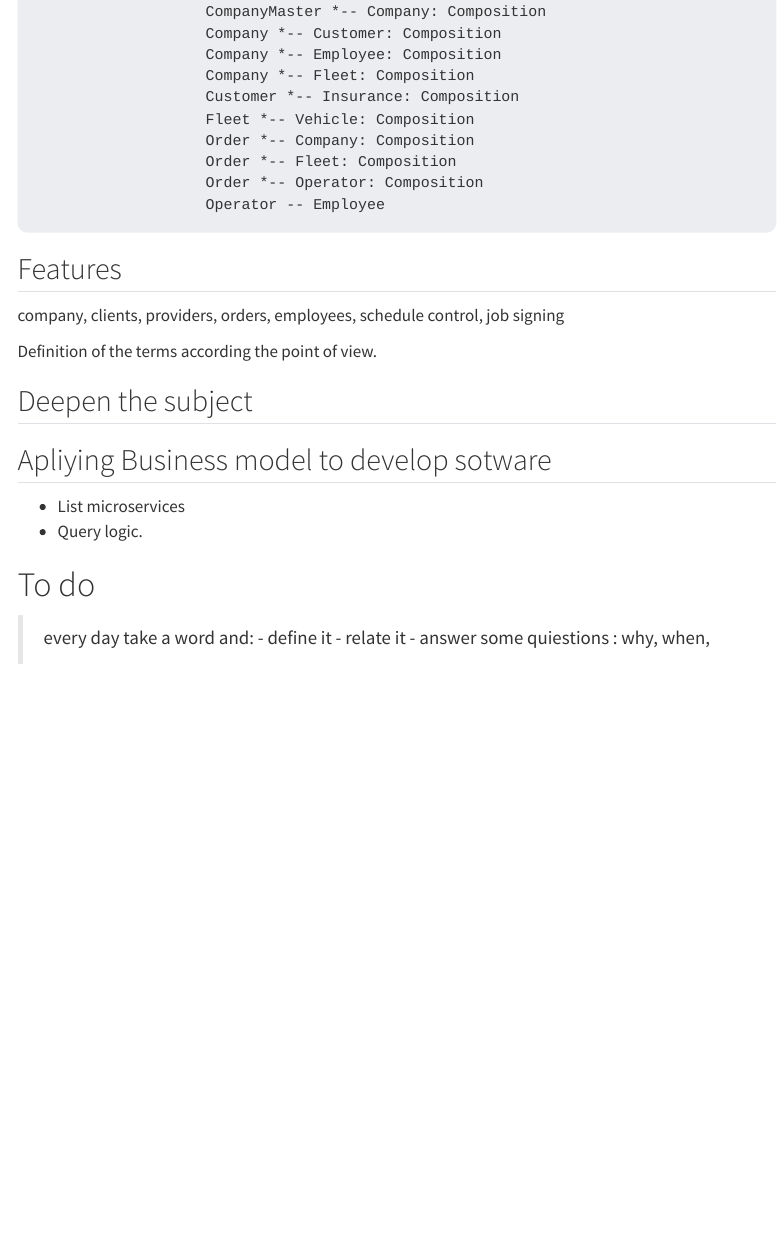
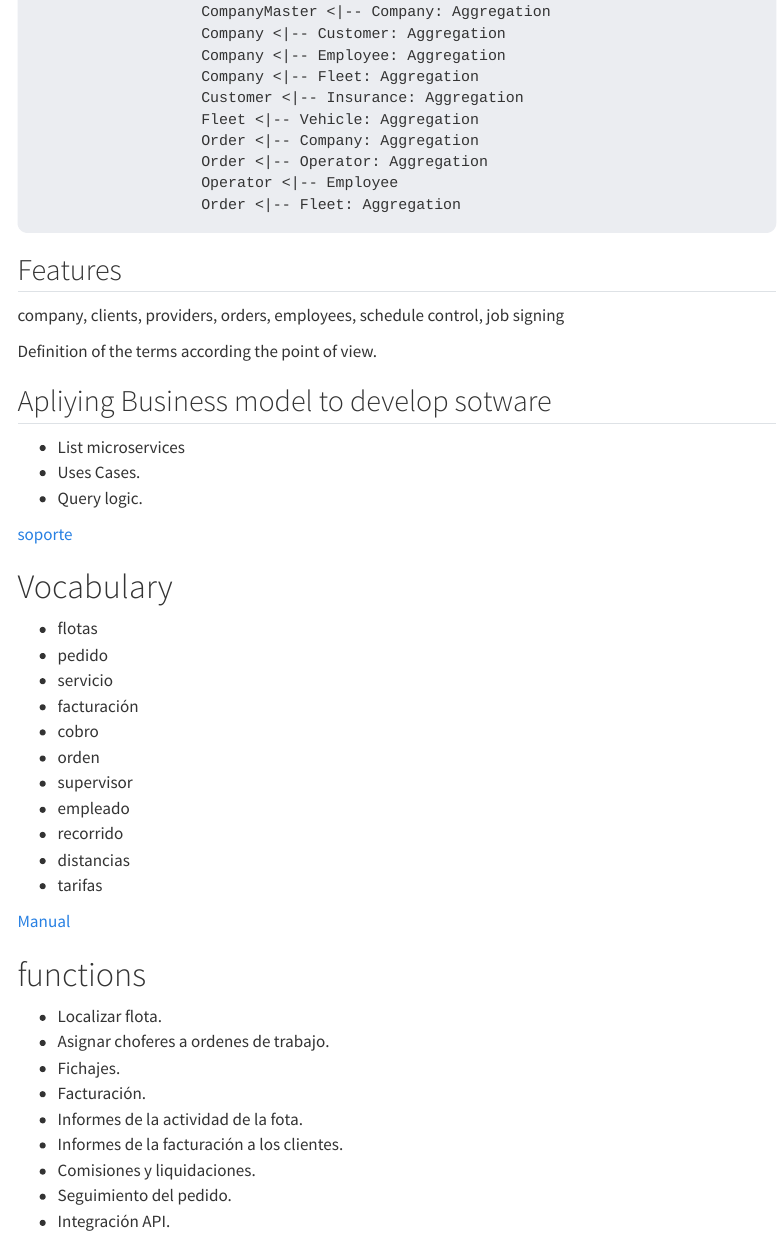
Before and after one commit to rarmero/appwebcifolavioleta, a Quarto document (web/internship.qmd): the page in a window 1100 px wide, from 2100 px down before the commit and from 2160 px down after it, so that both start at the same text. Rendered offline with R 4.5, knitr and Pandoc in place of Quarto, with nearby package versions; menus at the side of the page are left out.

Commit message:
modify internship

````diff
--- a/web/internship.qmd
+++ b/web/internship.qmd
@@ -97,9 +94,0 @@ CompanyMaster *-- Product: Composition
-CompanyMaster *-- Company: Composition
-Company *-- Customer: Composition
-Company *-- Employee: Composition
-Company *-- Fleet: Composition
-Customer *-- Insurance: Composition
-Fleet *-- Vehicle: Composition
-Order *-- Company: Composition
-Order *-- Fleet: Composition
-Order *-- Operator: Composition
@@ -107,3 +97,13 @@ Operator -- Employee
+CompanyMaster <|-- Company: Aggregation
+Company <|-- Customer: Aggregation
+Company <|-- Employee: Aggregation
+Company <|-- Fleet: Aggregation
+Customer <|-- Insurance: Aggregation
+Fleet <|-- Vehicle: Aggregation
+Order <|-- Company: Aggregation
+Order <|-- Operator: Aggregation
+Operator <|-- Employee
+Order <|-- Fleet: Aggregation
 ```
 </div>
 
@@ -114,23 +114,40 @@ company, clients, providers, orders, employees, schedule control, job signing
 Definition of the terms according the point of view.
 
 
-## Deepen the subject
-
-
-
 ## Apliying Business model to develop sotware
 
 - List microservices
+- Uses Cases.
 - Query logic.
 
+[soporte](https://investeltechnologies.com/soporte/){.external}
 
-# To do
 
-::: {.border}
+# Vocabulary
 
-> every day take a word and:
-- define it
-- relate it
-- answer some quiestions : why, when,
+- flotas
+- pedido
+- servicio
+- facturación
+- cobro
+- orden
+- supervisor
+- empleado
+- recorrido
+- distancias
+- tarifas
 
-:::
+
+[Manual](https://investeltechnologies.com/soporte/investel-flota/manual-de-usuario/){.external}
+
+# functions
+
+- Localizar flota.
+- Asignar choferes a ordenes de trabajo.
+- Fichajes.
+- Facturación.
+- Informes de la actividad de la fota.
+- Informes de la facturación a los clientes.
+- Comisiones y liquidaciones.
+- Seguimiento del pedido.
+- Integración API.
````
Also changed, not shown: web/internship.qmd (21 more changed lines).
